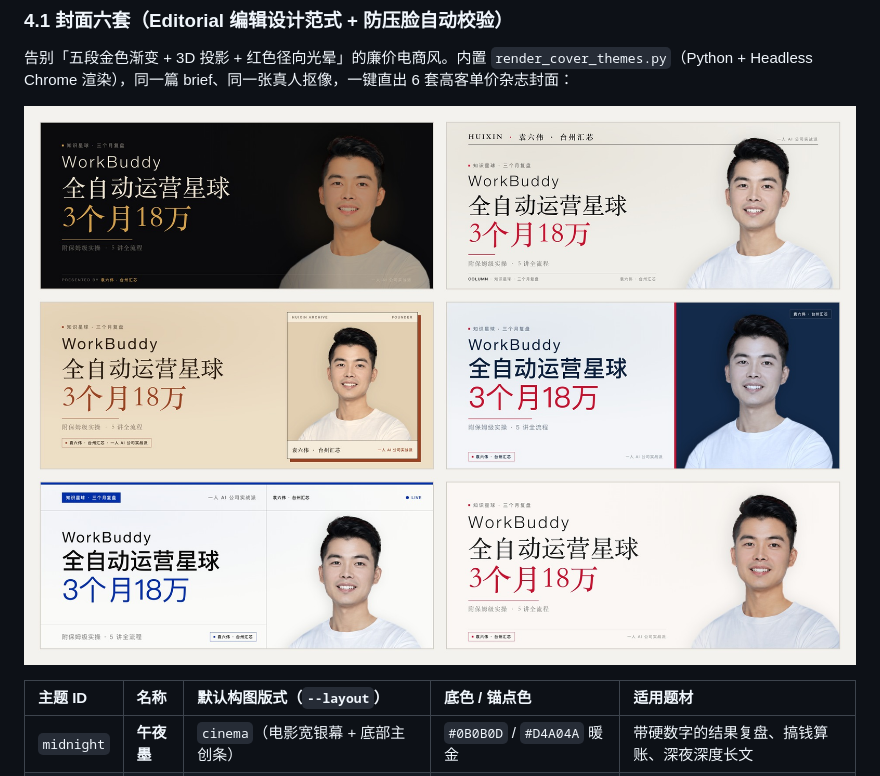
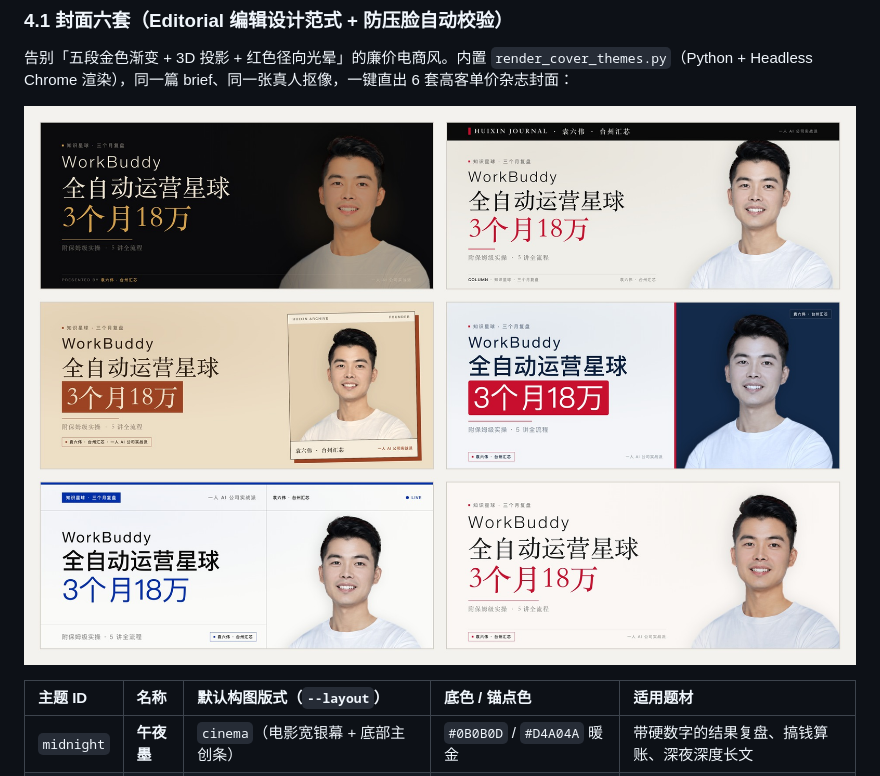
Before and after one commit to sixwei2025/workbuddy-wechat-autopilot, a Markdown page: README.md, the part around the change. Rendered like a GitHub page; pictures changed too: assets/showcase/00-cover-layouts-v3.jpg (added), assets/showcase/00-cover-six.jpg.

Commit message:
feat: high-contrast 6 cover layouts and cache-busting showcase v3

```diff
--- a/README.md
+++ b/README.md
@@ -124,7 +124,7 @@ https://github.com/sixwei2025/workbuddy-wechat-autopilot
 告别「五段金色渐变 + 3D 投影 + 红色径向光晕」的廉价电商风。内置 `render_cover_themes.py`（Python + Headless Chrome 渲染），同一篇 brief、同一张真人抠像，一键直出 6 套高客单价杂志封面：
 
 <p align="center">
-  <img src="assets/showcase/00-cover-six.jpg" alt="六套封面体系总览：午夜墨、纸本墨、牛皮纸、靛蓝瓷、瑞士蓝、汇芯红" width="100%" />
+  <img src="assets/showcase/00-cover-layouts-v3.jpg" alt="六套封面体系总览：午夜墨、纸本墨、牛皮纸、靛蓝瓷、瑞士蓝、汇芯红" width="100%" />
 </p>
 
 | 主题 ID | 名称 | 默认构图版式（`--layout`） | 底色 / 锚点色 | 适用题材 |
```
Also changed, not shown: assets/showcase/02-cover-paper.jpg, assets/showcase/03-cover-kraft.jpg, assets/showcase/04-cover-indigo.jpg, 1 other file.
